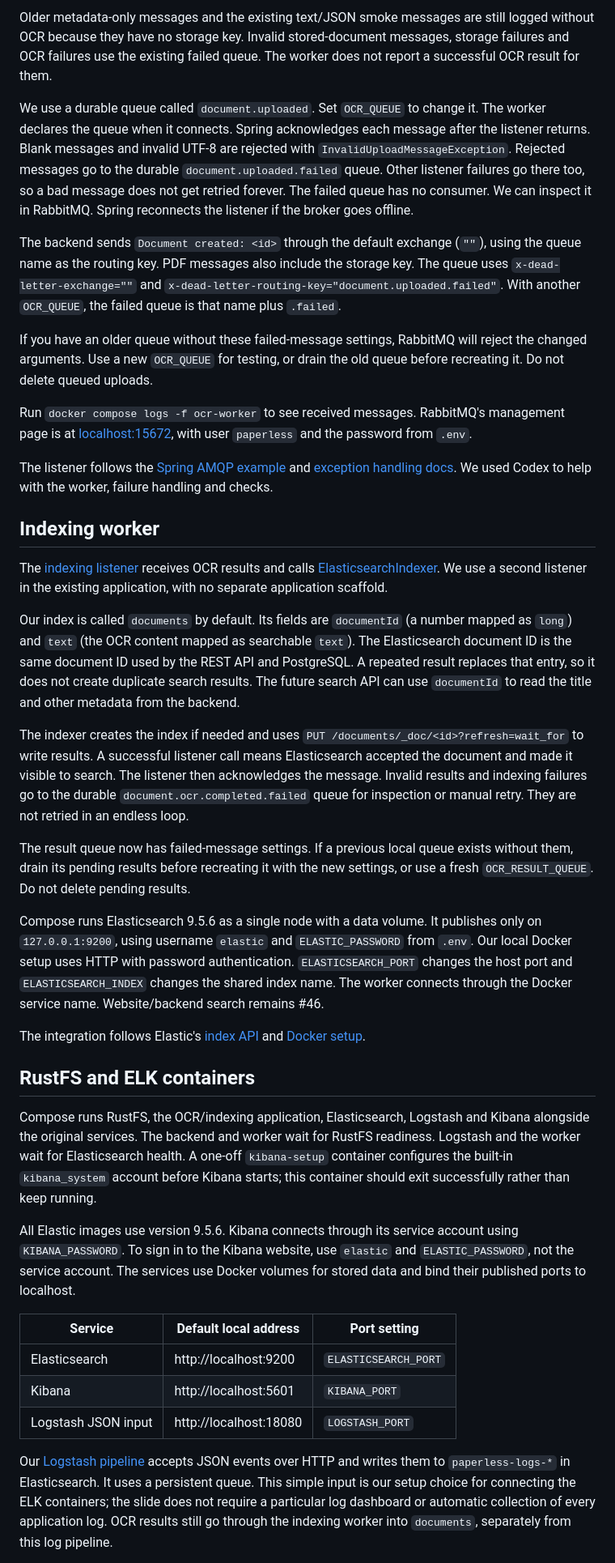
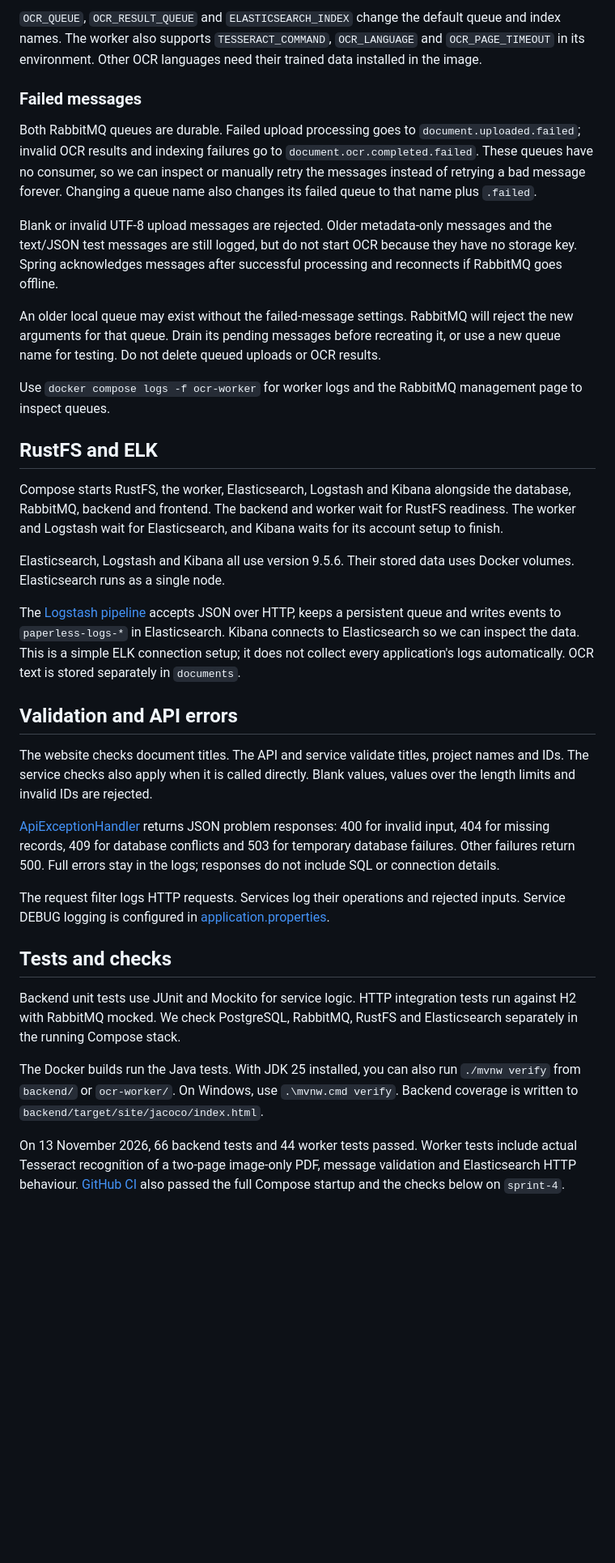
Before and after one commit to SimSta123/SWEN-3-Document-Management-System, a Markdown page: README.md, the part around one of its changes. Shown at 81% size. Drawn GitHub-style; blank space fills up the shorter version.

Commit message:
Clean up README wording and structure

```diff
--- a/README.md
+++ b/README.md
@@ -116,41 +119,37 @@ The worker uses the same `documents` bucket and RustFS access keys as the backen
 
-Older metadata-only messages and the existing text/JSON smoke messages are still logged without OCR because they have no storage key. Invalid stored-document messages, storage failures and OCR failures use the existing failed queue. The worker does not report a successful OCR result for them.
+`OCR_QUEUE`, `OCR_RESULT_QUEUE` and `ELASTICSEARCH_INDEX` change the default queue and index names. The worker also supports `TESSERACT_COMMAND`, `OCR_LANGUAGE` and `OCR_PAGE_TIMEOUT` in its environment. Other OCR languages need their trained data installed in the image.
 
-We use a durable queue called `document.uploaded`. Set `OCR_QUEUE` to change it. The worker declares the queue when it connects. Spring acknowledges each message after the listener returns. Blank messages and invalid UTF-8 are rejected with `InvalidUploadMessageException`. Rejected messages go to the durable `document.uploaded.failed` queue. Other listener failures go there too, so a bad message does not get retried forever. The failed queue has no consumer. We can inspect it in RabbitMQ. Spring reconnects the listener if the broker goes offline.
+### Failed messages
 
-The backend sends `Document created: <id>` through the default exchange (`""`), using the queue name as the routing key. PDF messages also include the storage key. The queue uses `x-dead-letter-exchange=""` and `x-dead-letter-routing-key="document.uploaded.failed"`. With another `OCR_QUEUE`, the failed queue is that name plus `.failed`.
+Both RabbitMQ queues are durable. Failed upload processing goes to `document.uploaded.failed`; invalid OCR results and indexing failures go to `document.ocr.completed.failed`. These queues have no consumer, so we can inspect or manually retry the messages instead of retrying a bad message forever. Changing a queue name also changes its failed queue to that name plus `.failed`.
 
-If you have an older queue without these failed-message settings, RabbitMQ will reject the changed arguments. Use a new `OCR_QUEUE` for testing, or drain the old queue before recreating it. Do not delete queued uploads.
+Blank or invalid UTF-8 upload messages are rejected. Older metadata-only messages and the text/JSON test messages are still logged, but do not start OCR because they have no storage key. Spring acknowledges messages after successful processing and reconnects if RabbitMQ goes offline.
 
-Run `docker compose logs -f ocr-worker` to see received messages. RabbitMQ's management page is at [localhost:15672](http://localhost:15672/), with user `paperless` and the password from `.env`.
+An older local queue may exist without the failed-message settings. RabbitMQ will reject the new arguments for that queue. Drain its pending messages before recreating it, or use a new queue name for testing. Do not delete queued uploads or OCR results.
 
-The listener follows the [Spring AMQP example](https://docs.spring.io/spring-amqp/reference/amqp/receiving-messages/async-annotation-driven.html) and [exception handling docs](https://docs.spring.io/spring-amqp/reference/amqp/exception-handling.html). We used Codex to help with the worker, failure handling and checks.
+Use `docker compose logs -f ocr-worker` for worker logs and the RabbitMQ management page to inspect queues.
 
-## Indexing worker
+## RustFS and ELK
 
-The [indexing listener](ocr-worker/src/main/java/at/technikum/swen3/worker/IndexingListener.java) receives OCR results and calls [ElasticsearchIndexer](ocr-worker/src/main/java/at/technikum/swen3/worker/ElasticsearchIndexer.java). We use a second listener in the existing application, with no separate application scaffold.
+Compose starts RustFS, the worker, Elasticsearch, Logstash and Kibana alongside the database, RabbitMQ, backend and frontend. The backend and worker wait for RustFS readiness. The worker and Logstash wait for Elasticsearch, and Kibana waits for its account setup to finish.
 
-Our index is called `documents` by default. Its fields are `documentId` (a number mapped as `long`) and `text` (the OCR content mapped as searchable `text`). The Elasticsearch document ID is the same document ID used by the REST API and PostgreSQL. A repeated result replaces that entry, so it does not create duplicate search results. The future search API can use `documentId` to read the title and other metadata from the backend.
+Elasticsearch, Logstash and Kibana all use version 9.5.6. Their stored data uses Docker volumes. Elasticsearch runs as a single node.
 
-The indexer creates the index if needed and uses `PUT /documents/_doc/<id>?refresh=wait_for` to write results. A successful listener call means Elasticsearch accepted the document and made it visible to search. The listener then acknowledges the message. Invalid results and indexing failures go to the durable `document.ocr.completed.failed` queue for inspection or manual retry. They are not retried in an endless loop.
+The [Logstash pipeline](docker/elk/logstash.conf) accepts JSON over HTTP, keeps a persistent queue and writes events to `paperless-logs-*` in Elasticsearch. Kibana connects to Elasticsearch so we can inspect the data. This is a simple ELK connection setup; it does not collect every application's logs automatically. OCR text is stored separately in `documents`.
 
-The result queue now has failed-message settings. If a previous local queue exists without them, drain its pending results before recreating it with the new settings, or use a fresh `OCR_RESULT_QUEUE`. Do not delete pending results.
+## Validation and API errors
 
-Compose runs Elasticsearch 9.5.6 as a single node with a data volume. It publishes only on `127.0.0.1:9200`, using username `elastic` and `ELASTIC_PASSWORD` from `.env`. Our local Docker setup uses HTTP with password authentication. `ELASTICSEARCH_PORT` changes the host port and `ELASTICSEARCH_INDEX` changes the shared index name. The worker connects through the Docker service name. Website/backend search remains #46.
+The website checks document titles. The API and service validate titles, project names and IDs. The service checks also apply when it is called directly. Blank values, values over the length limits and invalid IDs are rejected.
 
-The integration follows Elastic's [index API](https://www.elastic.co/docs/api/doc/elasticsearch/operation/operation-index) and [Docker setup](https://www.elastic.co/docs/deploy-manage/deploy/self-managed/install-elasticsearch-docker-basic).
+[ApiExceptionHandler](backend/src/main/java/at/technikum/swen3/paperless/controller/ApiExceptionHandler.java) returns JSON problem responses: 400 for invalid input, 404 for missing records, 409 for database conflicts and 503 for temporary database failures. Other failures return 500. Full errors stay in the logs; responses do not include SQL or connection details.
 
-## RustFS and ELK containers
+The request filter logs HTTP requests. Services log their operations and rejected inputs. Service DEBUG logging is configured in [application.properties](backend/src/main/resources/application.properties).
 
-Compose runs RustFS, the OCR/indexing application, Elasticsearch, Logstash and Kibana alongside the original services. The backend and worker wait for RustFS readiness. Logstash and the worker wait for Elasticsearch health. A one-off `kibana-setup` container configures the built-in `kibana_system` account before Kibana starts; this container should exit successfully rather than keep running.
+## Tests and checks
 
-All Elastic images use version 9.5.6. Kibana connects through its service account using `KIBANA_PASSWORD`. To sign in to the Kibana website, use `elastic` and `ELASTIC_PASSWORD`, not the service account. The services use Docker volumes for stored data and bind their published ports to localhost.
+Backend unit tests use JUnit and Mockito for service logic. HTTP integration tests run against H2 with RabbitMQ mocked. We check PostgreSQL, RabbitMQ, RustFS and Elasticsearch separately in the running Compose stack.
 
-| Service | Default local address | Port setting |
-| --- | --- | --- |
-| Elasticsearch | http://localhost:9200 | `ELASTICSEARCH_PORT` |
-| Kibana | http://localhost:5601 | `KIBANA_PORT` |
-| Logstash JSON input | http://localhost:18080 | `LOGSTASH_PORT` |
+The Docker builds run the Java tests. With JDK 25 installed, you can also run `./mvnw verify` from `backend/` or `ocr-worker/`. On Windows, use `.\mvnw.cmd verify`. Backend coverage is written to `backend/target/site/jacoco/index.html`.
 
-Our [Logstash pipeline](docker/elk/logstash.conf) accepts JSON events over HTTP and writes them to `paperless-logs-*` in Elasticsearch. It uses a persistent queue. This simple input is our setup choice for connecting the ELK containers; the slide does not require a particular log dashboard or automatic collection of every application log. OCR results still go through the indexing worker into `documents`, separately from this log pipeline.
+On 13 November 2026, 66 backend tests and 44 worker tests passed. Worker tests include actual Tesseract recognition of a two-page image-only PDF, message validation and Elasticsearch HTTP behaviour. [GitHub CI](.github/workflows/ci.yml) also passed the full Compose startup and the checks below on `sprint-4`.
 
```
Also changed, not shown: other parts of README.md (+89 -89 lines).
